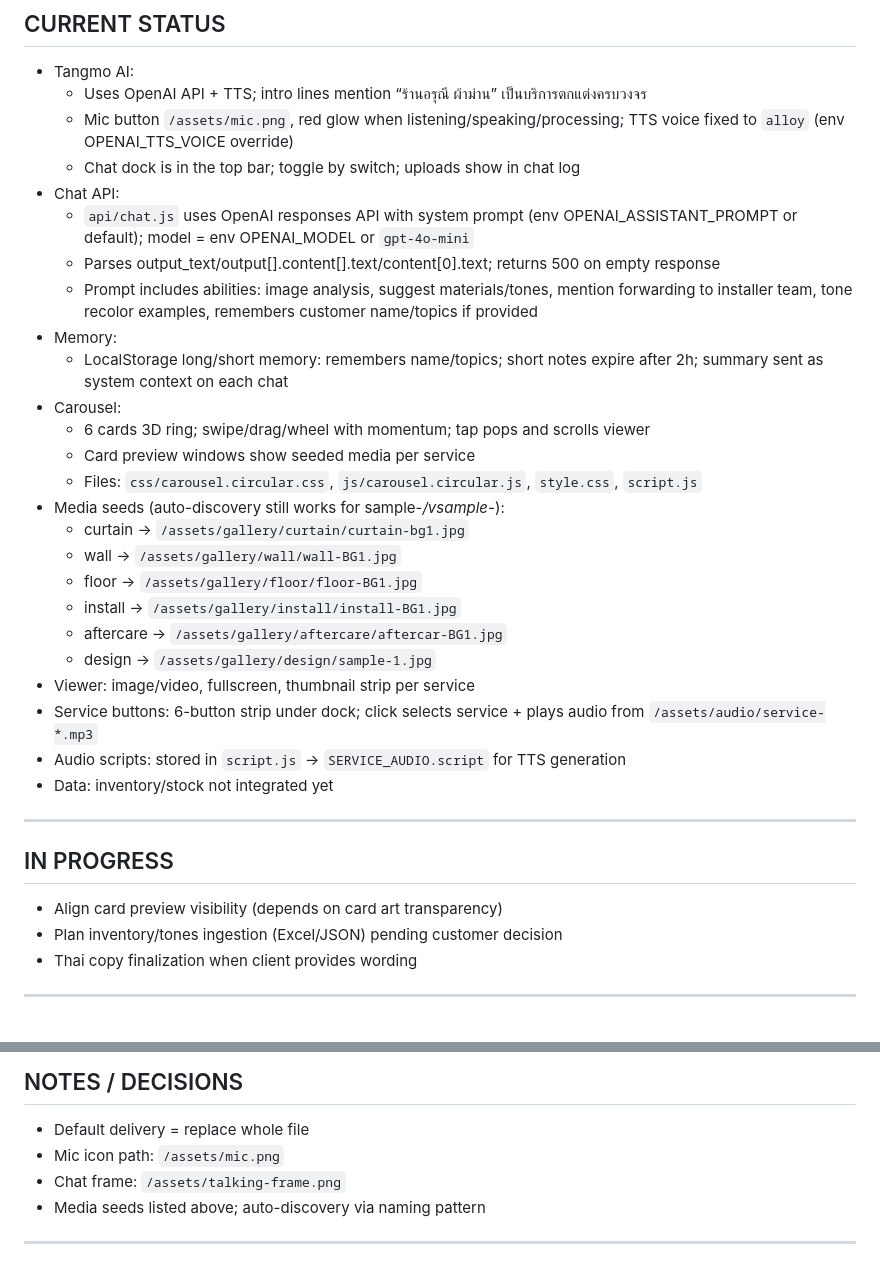
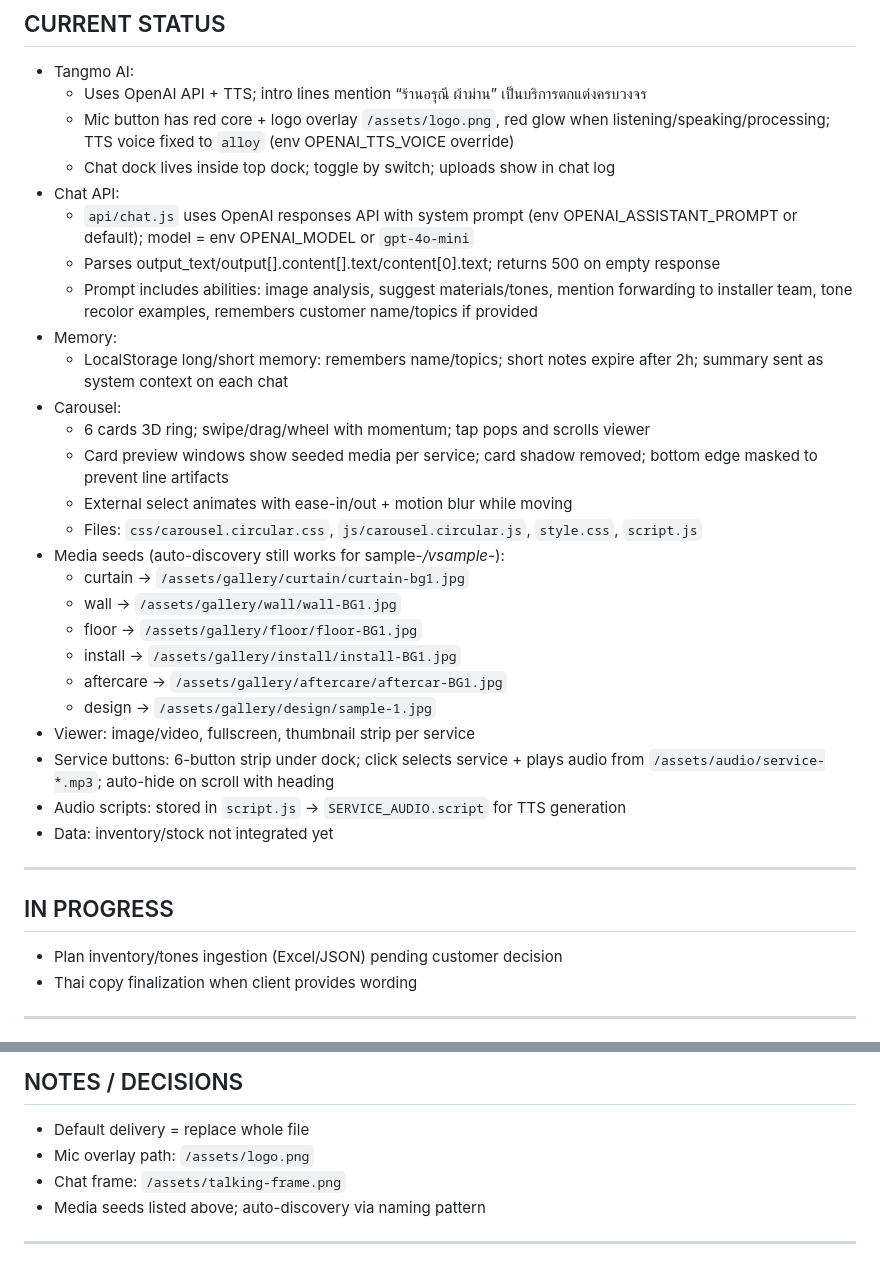
Before and after one commit to makarasun/Arunee, a Markdown page: STATUS.md, 2 parts joined by grey strips. Rendered like a GitHub page.

```diff
--- a/STATUS.md
+++ b/STATUS.md
@@ -10,8 +10,8 @@
 ## CURRENT STATUS
 - Tangmo AI:
   - Uses OpenAI API + TTS; intro lines mention “ร้านอรุณี ผ้าม่าน” เป็นบริการตกแต่งครบวงจร
-  - Mic button `/assets/mic.png`, red glow when listening/speaking/processing; TTS voice fixed to `alloy` (env OPENAI_TTS_VOICE override)
-  - Chat dock is in the top bar; toggle by switch; uploads show in chat log
+  - Mic button has red core + logo overlay `/assets/logo.png`, red glow when listening/speaking/processing; TTS voice fixed to `alloy` (env OPENAI_TTS_VOICE override)
+  - Chat dock lives inside top dock; toggle by switch; uploads show in chat log
 - Chat API:
   - `api/chat.js` uses OpenAI responses API with system prompt (env OPENAI_ASSISTANT_PROMPT or default); model = env OPENAI_MODEL or `gpt-4o-mini`
   - Parses output_text/output[].content[].text/content[0].text; returns 500 on empty response
@@ -20,7 +20,8 @@
   - LocalStorage long/short memory: remembers name/topics; short notes expire after 2h; summary sent as system context on each chat
 - Carousel:
   - 6 cards 3D ring; swipe/drag/wheel with momentum; tap pops and scrolls viewer
-  - Card preview windows show seeded media per service
+  - Card preview windows show seeded media per service; card shadow removed; bottom edge masked to prevent line artifacts
+  - External select animates with ease-in/out + motion blur while moving
   - Files: `css/carousel.circular.css`, `js/carousel.circular.js`, `style.css`, `script.js`
 - Media seeds (auto-discovery still works for sample-*/vsample-*):
   - curtain -> `/assets/gallery/curtain/curtain-bg1.jpg`
@@ -30,13 +31,12 @@
   - aftercare -> `/assets/gallery/aftercare/aftercar-BG1.jpg`
   - design -> `/assets/gallery/design/sample-1.jpg`
 - Viewer: image/video, fullscreen, thumbnail strip per service
-- Service buttons: 6-button strip under dock; click selects service + plays audio from `/assets/audio/service-*.mp3`
+- Service buttons: 6-button strip under dock; click selects service + plays audio from `/assets/audio/service-*.mp3`; auto-hide on scroll with heading
 - Audio scripts: stored in `script.js` -> `SERVICE_AUDIO.script` for TTS generation
 - Data: inventory/stock not integrated yet
 
 ---
 ## IN PROGRESS
-- Align card preview visibility (depends on card art transparency)
 - Plan inventory/tones ingestion (Excel/JSON) pending customer decision
 - Thai copy finalization when client provides wording
 
@@ -54,7 +54,7 @@
 ---
 ## NOTES / DECISIONS
 - Default delivery = replace whole file
-- Mic icon path: `/assets/mic.png`
+- Mic overlay path: `/assets/logo.png`
 - Chat frame: `/assets/talking-frame.png`
 - Media seeds listed above; auto-discovery via naming pattern
 
```
Also changed, not shown: other parts of STATUS.md (+1 -1 lines).
